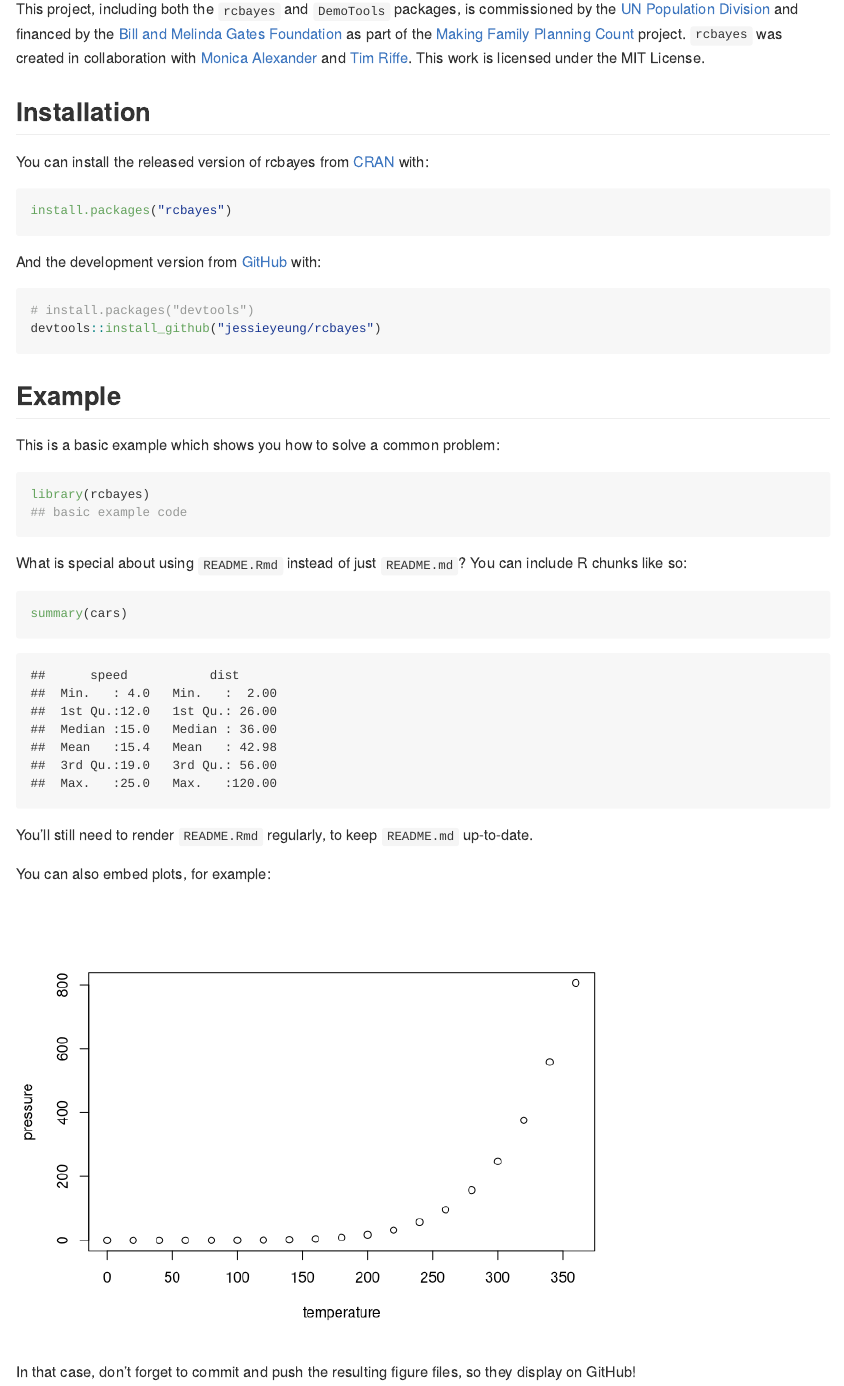
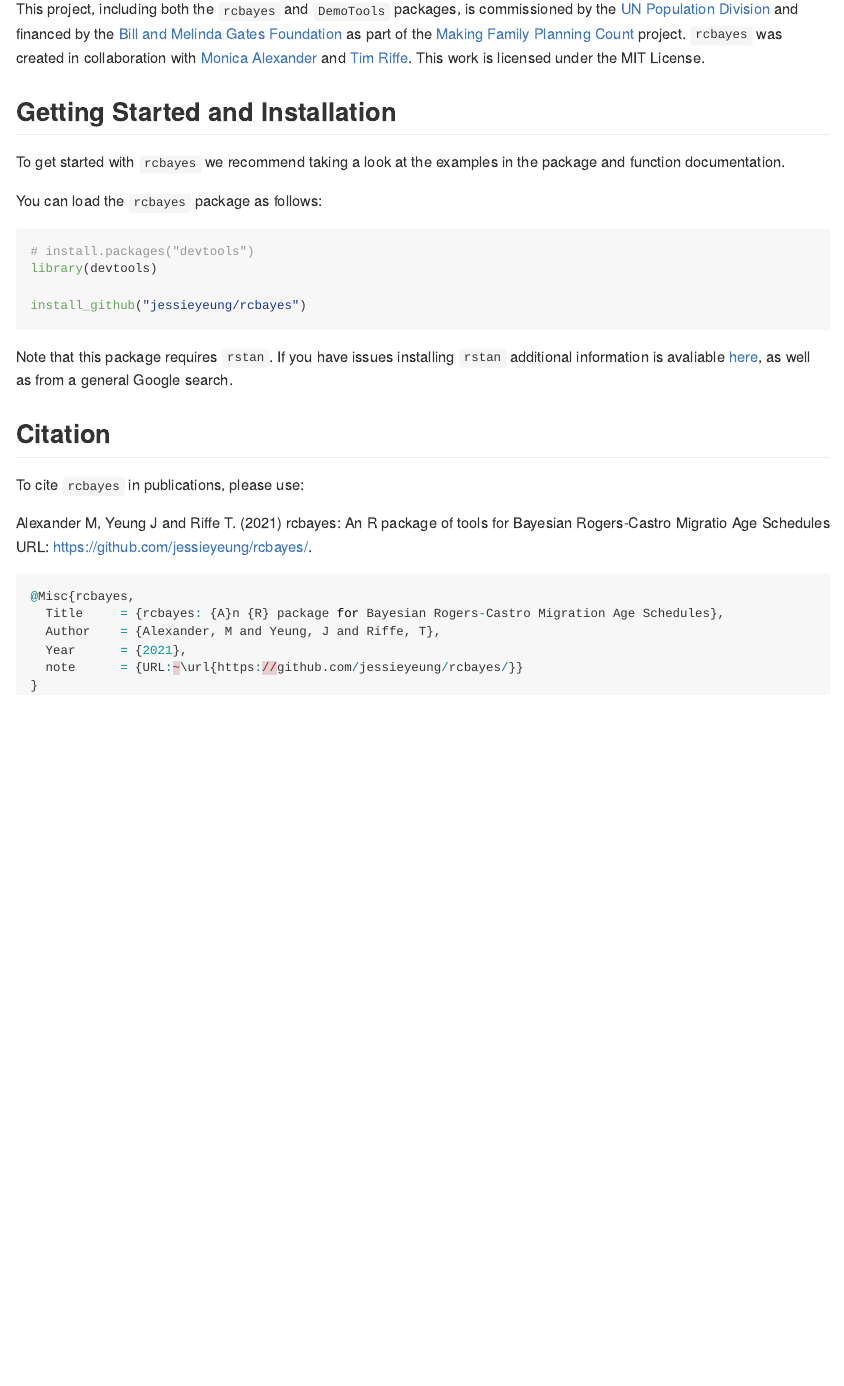
Before and after one commit to jessieyeung/rcbayes, an R Markdown document (README.Rmd): the page in a window 1100 px wide, from 330 px down. Rendered offline with R 4.5, knitr and Pandoc, with nearby package versions.

Commit message:
Update readme 2

````diff
--- a/README.Rmd
+++ b/README.Rmd
@@ -11,41 +11,30 @@ The `rcbayes` package is an R package that contains functions to calculate and e
 
 This project, including both the `rcbayes` and `DemoTools` packages, is commissioned by the [UN Population Division](http://www.un.org/en/development/desa/population/) and financed by the [Bill and Melinda Gates Foundation](https://www.gatesfoundation.org/) as part of the [Making Family Planning Count](http://www.un.org/en/development/desa/population/projects/making-family-planning-count/index.shtml) project. `rcbayes` was created in collaboration with [Monica Alexander](https://www.monicaalexander.com/) and [Tim Riffe](https://github.com/timriffe/). This work is licensed under the MIT License.
 
-## Installation
+## Getting Started and Installation
 
-You can install the released version of rcbayes from [CRAN](https://CRAN.R-project.org) with:
+To get started with `rcbayes` we recommend taking a look at the examples in the package and function documentation.
 
-``` r
-install.packages("rcbayes")
+You can load the `rcbayes` package as follows:
+```{r, eval=FALSE}
+# install.packages("devtools")
+library(devtools)
+
+install_github("jessieyeung/rcbayes")
 ```
 
-And the development version from [GitHub](https://github.com/) with:
+Note that this package requires `rstan`. If you have issues installing `rstan` additional information is avaliable [here](https://github.com/stan-dev/rstan/wiki), as well as from a general Google search.
 
-``` r
-# install.packages("devtools")
-devtools::install_github("jessieyeung/rcbayes")
+## Citation
+To cite `rcbayes` in publications, please use:
+
+Alexander M, Yeung J and Riffe T. (2021) rcbayes: An R package of tools for Bayesian Rogers-Castro Migratio Age Schedules URL: https://github.com/jessieyeung/rcbayes/.
+
+```{r, eval=FALSE}
+@Misc{rcbayes,
+  Title		= {rcbayes: {A}n {R} package for Bayesian Rogers-Castro Migration Age Schedules},
+  Author    = {Alexander, M and Yeung, J and Riffe, T},
+  Year      = {2021},
+  note		= {URL:~\url{https://github.com/jessieyeung/rcbayes/}}
+}
 ```
-## Example
-
-This is a basic example which shows you how to solve a common problem:
-
-```{r example}
-library(rcbayes)
-## basic example code
-```
-
-What is special about using `README.Rmd` instead of just `README.md`? You can include R chunks like so:
-
-```{r cars}
-summary(cars)
-```
-
-You'll still need to render `README.Rmd` regularly, to keep `README.md` up-to-date.
-
-You can also embed plots, for example:
-
-```{r pressure, echo = FALSE}
-plot(pressure)
-```
-
-In that case, don't forget to commit and push the resulting figure files, so they display on GitHub!
````
Also changed, not shown: README.md.
